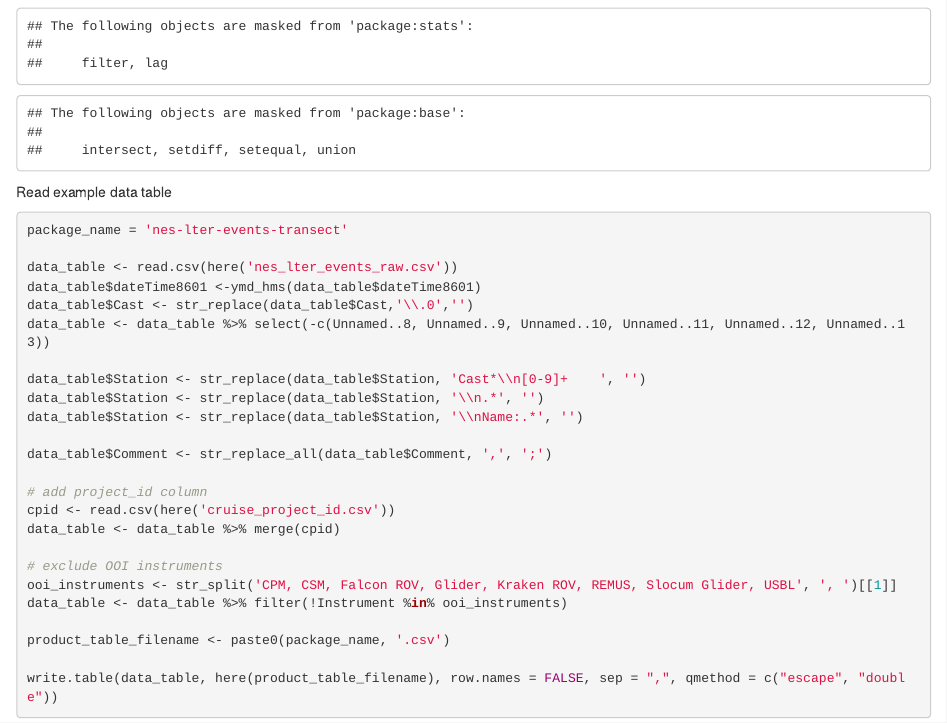
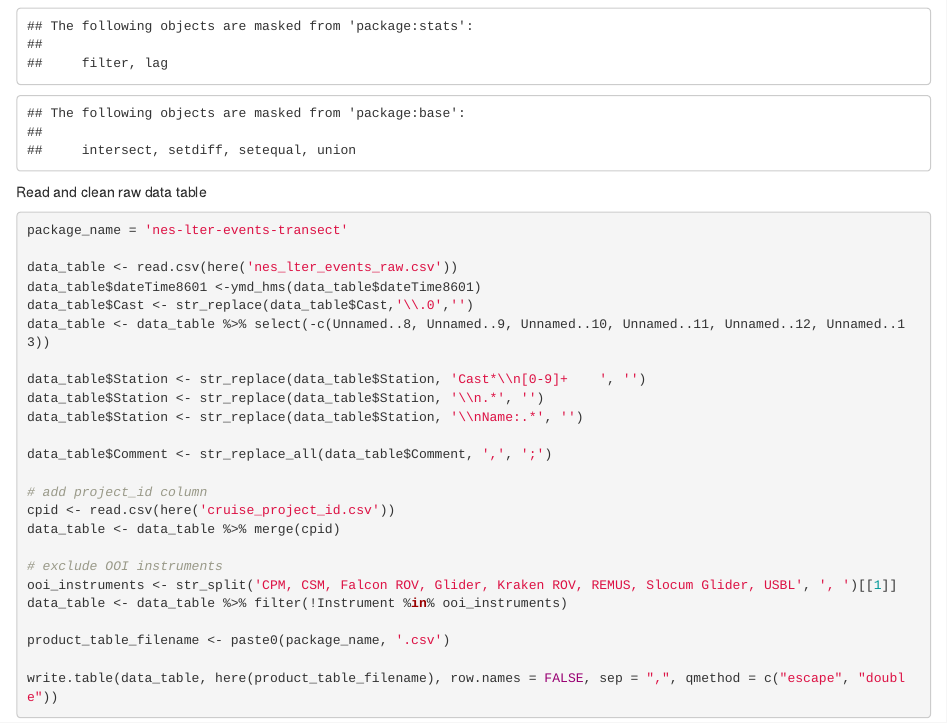
Before and after one commit to WHOIGit/nes-lter-events-transect, an R Markdown document (nes-lter-events-transect.Rmd): the page in a window 1100 px wide, from 720 px down. Rendered offline with R 4.5, knitr and Pandoc, with nearby package versions; some code elsewhere in the file could not run offline.

Commit message:
Rewrite boilerplate comment

````diff
--- a/nes-lter-events-transect.Rmd
+++ b/nes-lter-events-transect.Rmd
@@ -21,7 +21,7 @@ library(stringr)
 library(dplyr)
 ```
 
-Read example data table
+Read and clean raw data table
 
 ```{r}
 package_name = 'nes-lter-events-transect'
````
